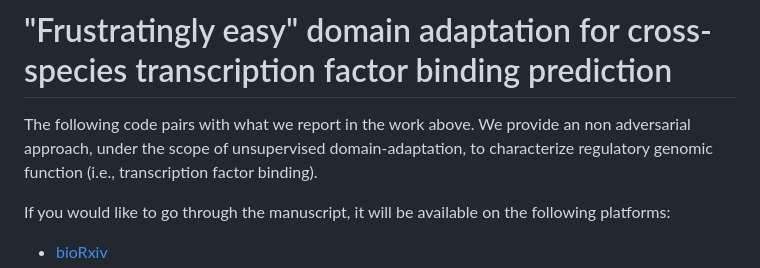
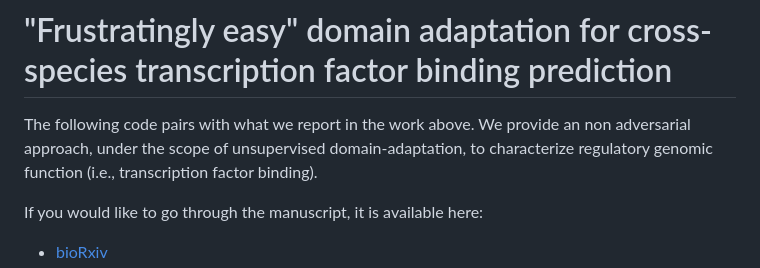
Before and after one commit to loudrxiv/frustrating, a Markdown page: README.md, the part around one of its changes. Drawn GitHub-style.

```diff
--- a/README.md
+++ b/README.md
@@ -6,5 +6,5 @@
 
 The following code pairs with what we report in the work above. We provide an non adversarial approach, under the scope of unsupervised domain-adaptation, to characterize regulatory genomic function (i.e., transcription factor binding).
 
-If you would like to go through the manuscript, it will be available on the following platforms:
+If you would like to go through the manuscript, it is available here:
 - [bioRxiv](https://www.biorxiv.org/content/10.1101/2025.05.21.655414v1)
```
Also changed, not shown: other parts of README.md (+3 -2 lines).
